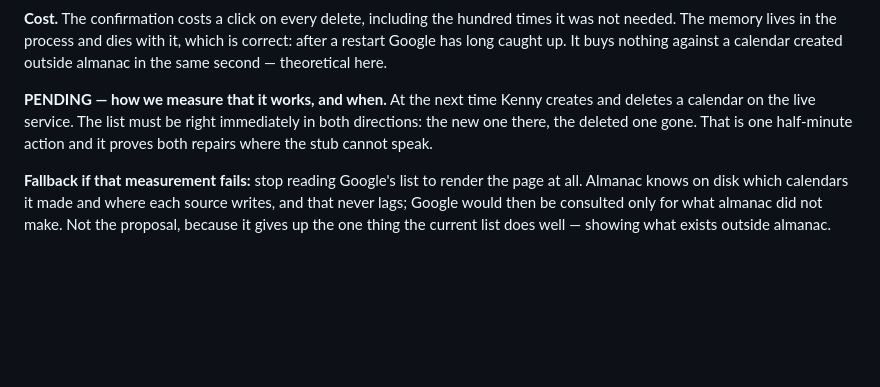
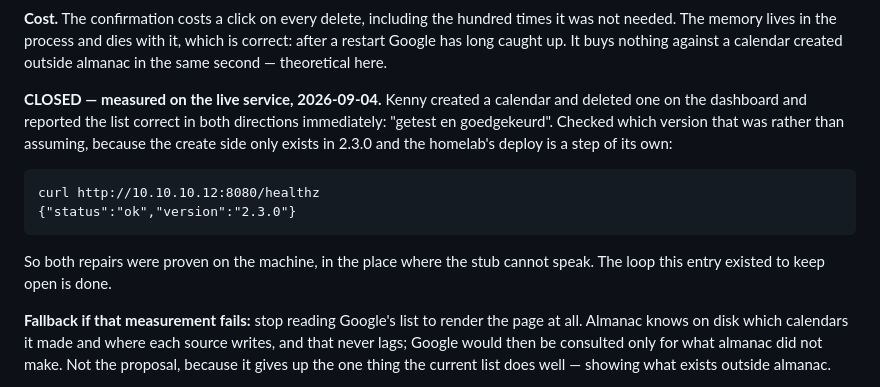
Before and after one commit to kennypassenier/almanac, a Markdown page: docs/PENDING_MINI_ROUNDS.md, the part around the change. Drawn GitHub-style; blank space fills up the shorter version.

Commit message:
docs: the K24 correction's measurement happened, on 2.3.0 [K24, meta]
Kenny created and deleted a calendar on the live dashboard and the list
was right in both directions at once. Recorded with the version it was
measured against — /healthz said 2.3.0 — because the create side does
not exist in 2.2.0 and the homelab's deploy is a separate step, so
"he tested it" alone would not have said what was tested.

```diff
--- a/docs/PENDING_MINI_ROUNDS.md
+++ b/docs/PENDING_MINI_ROUNDS.md
@@ -146,11 +146,17 @@ dies with it, which is correct: after a restart Google has long caught
 up. It buys nothing against a calendar created outside almanac in the
 same second — theoretical here.
 
-**PENDING — how we measure that it works, and when.** At the next time
-Kenny creates and deletes a calendar on the live service. The list must
-be right immediately in both directions: the new one there, the deleted
-one gone. That is one half-minute action and it proves both repairs
-where the stub cannot speak.
+**CLOSED — measured on the live service, 2026-09-04.** Kenny created a
+calendar and deleted one on the dashboard and reported the list correct
+in both directions immediately: "getest en goedgekeurd". Checked which
+version that was rather than assuming, because the create side only
+exists in 2.3.0 and the homelab's deploy is a step of its own:
+
+    curl http://10.10.10.12:8080/healthz
+    {"status":"ok","version":"2.3.0"}
+
+So both repairs were proven on the machine, in the place where the stub
+cannot speak. The loop this entry existed to keep open is done.
 
 **Fallback if that measurement fails:** stop reading Google's list to
 render the page at all. Almanac knows on disk which calendars it made
```
